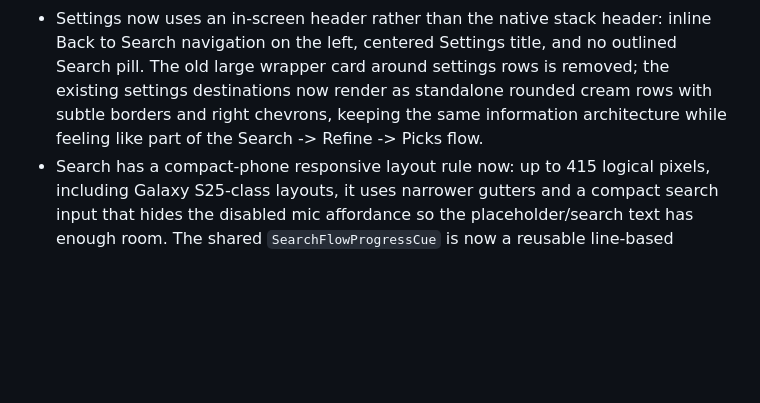
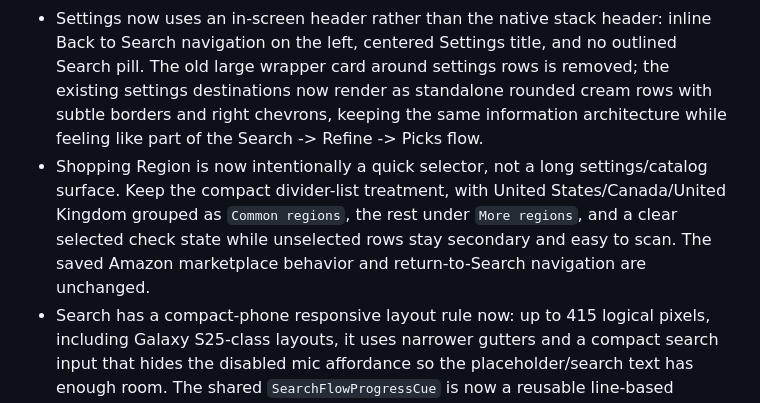
Before and after one commit to ZvickB/focamai-mobile, a Markdown page: project-notes/session-handoff.md, the part around the change. Rendered like a GitHub page; blank space fills up the shorter version.

```diff
--- a/project-notes/session-handoff.md
+++ b/project-notes/session-handoff.md
@@ -50,6 +50,7 @@ Mobile result rows, the selected-result display panel, and detail headings use n
 - Results header actions are intentionally limited to Back to Refine and New Search. The Settings gear was removed from Results because store/settings changes belong on Search rather than the focused decision screen.
 - Search now uses the same shared top header structure as Refine: centered local PNG wordmark, empty left slot, and icon-only Settings on the right. The old large standalone body wordmark is gone; headline, subheadline, input, helper line, and CTA are one content group between two independent flex-grow spacers under the progress cue, so the group floats naturally instead of relying on fixed offsets. The headline is a small step stronger while staying dark/navy, and the helper-to-CTA spacing is slightly more breathable without stretching the centered group. The input is the dominant first-screen element. Search behavior, example behavior, marketplace prompting, controller flow, and backend contracts are unchanged.
 - Settings now uses an in-screen header rather than the native stack header: inline Back to Search navigation on the left, centered Settings title, and no outlined Search pill. The old large wrapper card around settings rows is removed; the existing settings destinations now render as standalone rounded cream rows with subtle borders and right chevrons, keeping the same information architecture while feeling like part of the Search -> Refine -> Picks flow.
+- Shopping Region is now intentionally a quick selector, not a long settings/catalog surface. Keep the compact divider-list treatment, with United States/Canada/United Kingdom grouped as `Common regions`, the rest under `More regions`, and a clear selected check state while unselected rows stay secondary and easy to scan. The saved Amazon marketplace behavior and return-to-Search navigation are unchanged.
 - Search has a compact-phone responsive layout rule now: up to 415 logical pixels, including Galaxy S25-class layouts, it uses narrower gutters and a compact search input that hides the disabled mic affordance so the placeholder/search text has enough room. The shared `SearchFlowProgressCue` is now a reusable line-based segmented cue, not a dot/check stepper, so preserve it as the single progress component for Search, Refine, and future guided-flow screens.
 - The compact-phone pass now extends beyond Search. Up to 415 logical pixels, shared screen gutters/footer padding tighten, headers use smaller side slots and a smaller centered wordmark, Refine hides the disabled notes mic and tightens chips/headline rhythm, Results stacks the selected-result image above copy instead of forcing the wide side-by-side panel, Detail shortens the hero image and stacks the fixed retailer footer CTA, and Settings/Region/static info screens use compact gutters. This is native layout polish only; controller behavior, backend contracts, retailer disclosure, retry behavior, enrichment, explicit marketplace preference, and the 6-result cap are unchanged.
 - Latest compact-threshold tweak changed repeated `isCompact` checks from `< 400` to `<= 415`. Android Expo export passed, and stale detail tests were updated to match the current fixed retailer footer and detail hero exports. Focused Jest coverage passed for Search entry, Refine, Results section, Results screen, detail metadata, and detail screen.
```
Also changed, not shown: project-notes/current-status.md (+1 -0 lines).
